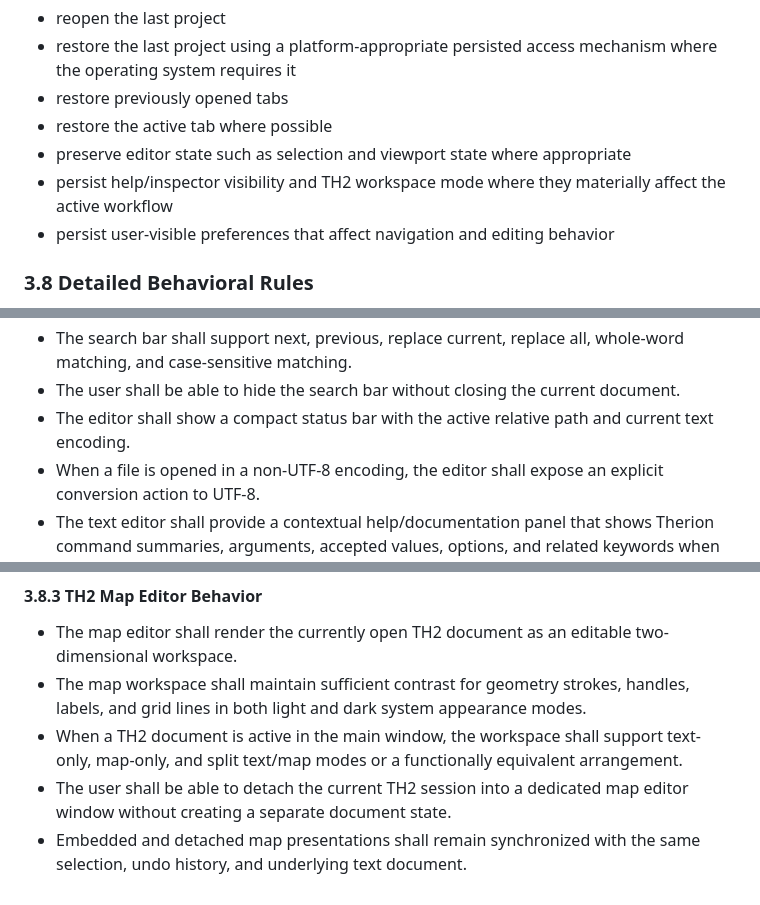
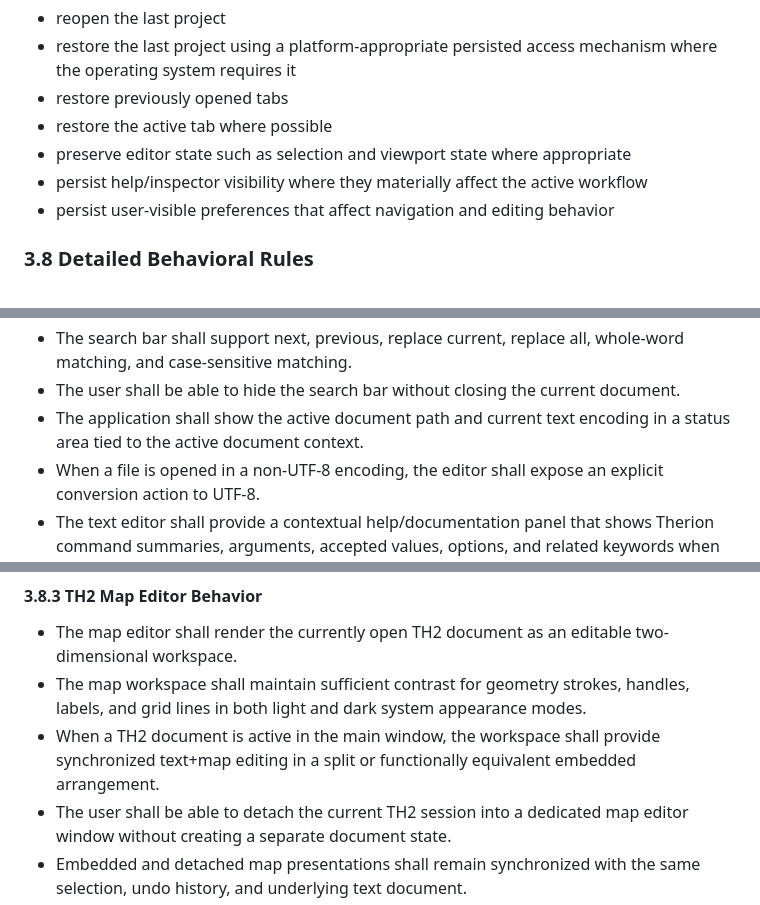
Before and after one commit to apgeo/therion-studio, a Markdown page: QtReimplementationSpecification.md, 3 parts joined by grey strips. Drawn GitHub-style.

```diff
--- a/QtReimplementationSpecification.md
+++ b/QtReimplementationSpecification.md
@@ -162,7 +162,7 @@ Required capabilities:
 - restore previously opened tabs
 - restore the active tab where possible
 - preserve editor state such as selection and viewport state where appropriate
-- persist help/inspector visibility and TH2 workspace mode where they materially affect the active workflow
+- persist help/inspector visibility where they materially affect the active workflow
 - persist user-visible preferences that affect navigation and editing behavior
 
 ### 3.8 Detailed Behavioral Rules
@@ -198,7 +198,7 @@ The rules below define the expected day-to-day interaction model. If a later req
 - Find and Replace commands shall reveal an inline search bar in the editor area rather than requiring a separate modal dialog.
 - The search bar shall support next, previous, replace current, replace all, whole-word matching, and case-sensitive matching.
 - The user shall be able to hide the search bar without closing the current document.
-- The editor shall show a compact status bar with the active relative path and current text encoding.
+- The application shall show the active document path and current text encoding in a status area tied to the active document context.
 - When a file is opened in a non-UTF-8 encoding, the editor shall expose an explicit conversion action to UTF-8.
 - The text editor shall provide a contextual help/documentation panel that shows Therion command summaries, arguments, accepted values, options, and related keywords when metadata is available for the token or item at the caret.
 - The help/documentation panel shall be collapsible and resizable and shall not disturb the active editor selection when it is shown or hidden.
@@ -209,7 +209,7 @@ The rules below define the expected day-to-day interaction model. If a later req
 
 - The map editor shall render the currently open TH2 document as an editable two-dimensional workspace.
 - The map workspace shall maintain sufficient contrast for geometry strokes, handles, labels, and grid lines in both light and dark system appearance modes.
-- When a TH2 document is active in the main window, the workspace shall support text-only, map-only, and split text/map modes or a functionally equivalent arrangement.
+- When a TH2 document is active in the main window, the workspace shall provide synchronized text+map editing in a split or functionally equivalent embedded arrangement.
 - The user shall be able to detach the current TH2 session into a dedicated map editor window without creating a separate document state.
 - Embedded and detached map presentations shall remain synchronized with the same selection, undo history, and underlying text document.
 - On first display, scrap nodes shall default to expanded state.
```
Also changed, not shown: other parts of QtReimplementationSpecification.md (+8 -8 lines), AGENTS.md (+2 -0 lines), WORKLOG.md (+2 -0 lines).
